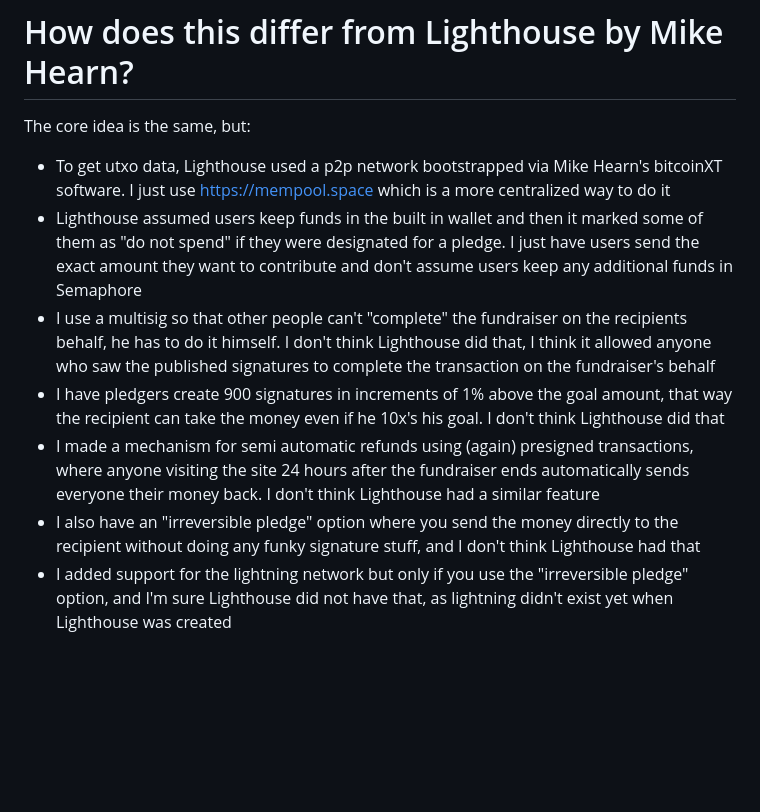
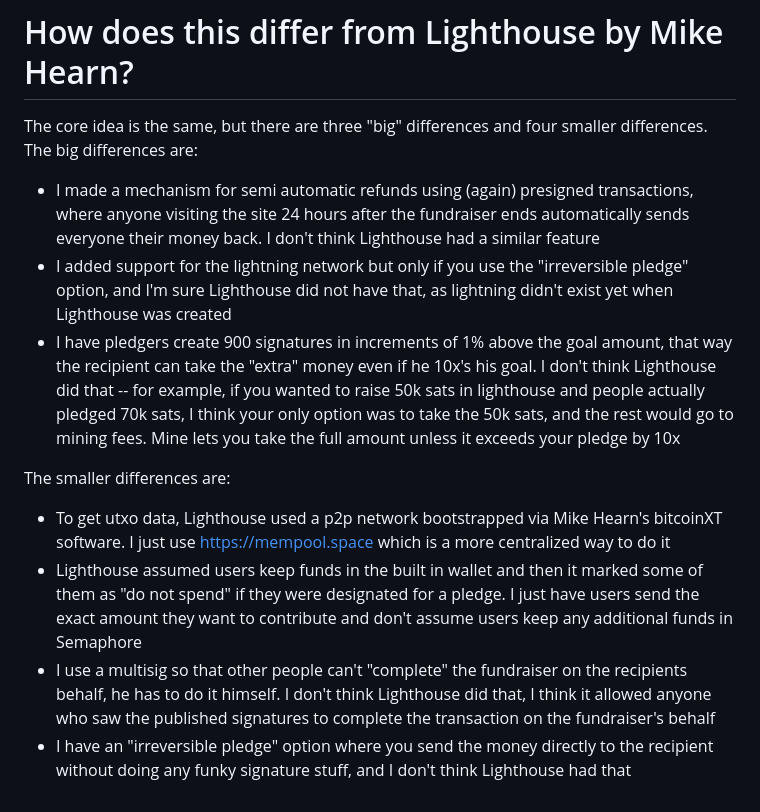
Before and after one commit to supertestnet/semaphore, a Markdown page: README.md, the part around the change. GitHub-like rendering; blank space fills up the shorter version.

```diff
--- a/README.md
+++ b/README.md
@@ -31,12 +31,15 @@ Alternative fundraising platforms like geyser.fund don't let contributors take t
 If you have enough to make up the difference just contribute your own funds to the fundraiser so that you *do* have enough. That's perfectly acceptable in my opinion and I hope it is clear to contributors that the recipient can contribute too.
 
 # How does this differ from Lighthouse by Mike Hearn?
-The core idea is the same, but:
+The core idea is the same, but there are three "big" differences and four smaller differences. The big differences are:
+
+- I made a mechanism for semi automatic refunds using (again) presigned transactions, where anyone visiting the site 24 hours after the fundraiser ends automatically sends everyone their money back. I don't think Lighthouse had a similar feature
+- I added support for the lightning network but only if you use the "irreversible pledge" option, and I'm sure Lighthouse did not have that, as lightning didn't exist yet when Lighthouse was created
+- I have pledgers create 900 signatures in increments of 1% above the goal amount, that way the recipient can take the "extra" money even if he 10x's his goal. I don't think Lighthouse did that -- for example, if you wanted to raise 50k sats in lighthouse and people actually pledged 70k sats, I think your only option was to take the 50k sats, and the rest would go to mining fees. Mine lets you take the full amount unless it exceeds your pledge by 10x
+
+The smaller differences are:
 
 - To get utxo data, Lighthouse used a p2p network bootstrapped via Mike Hearn's bitcoinXT software. I just use https://mempool.space which is a more centralized way to do it
 - Lighthouse assumed users keep funds in the built in wallet and then it marked some of them as "do not spend" if they were designated for a pledge. I just have users send the exact amount they want to contribute and don't assume users keep any additional funds in Semaphore
 - I use a multisig so that other people can't "complete" the fundraiser on the recipients behalf, he has to do it himself. I don't think Lighthouse did that, I think it allowed anyone who saw the published signatures to complete the transaction on the fundraiser's behalf
-- I have pledgers create 900 signatures in increments of 1% above the goal amount, that way the recipient can take the money even if he 10x's his goal. I don't think Lighthouse did that
-- I made a mechanism for semi automatic refunds using (again) presigned transactions, where anyone visiting the site 24 hours after the fundraiser ends automatically sends everyone their money back. I don't think Lighthouse had a similar feature
-- I also have an "irreversible pledge" option where you send the money directly to the recipient without doing any funky signature stuff, and I don't think Lighthouse had that
-- I added support for the lightning network but only if you use the "irreversible pledge" option, and I'm sure Lighthouse did not have that, as lightning didn't exist yet when Lighthouse was created
+- I have an "irreversible pledge" option where you send the money directly to the recipient without doing any funky signature stuff, and I don't think Lighthouse had that
```
